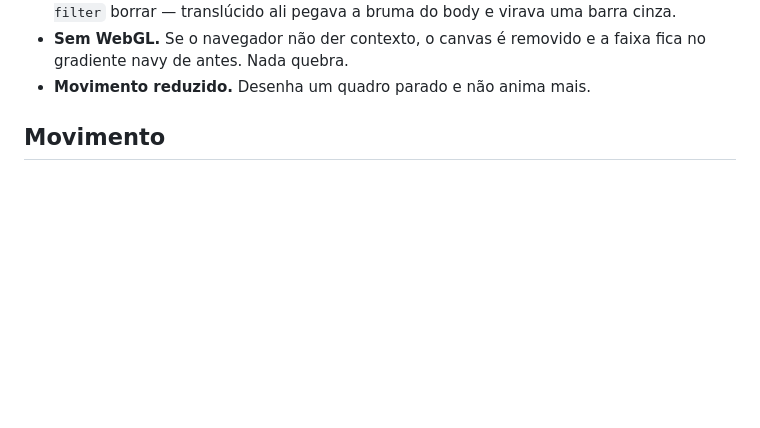
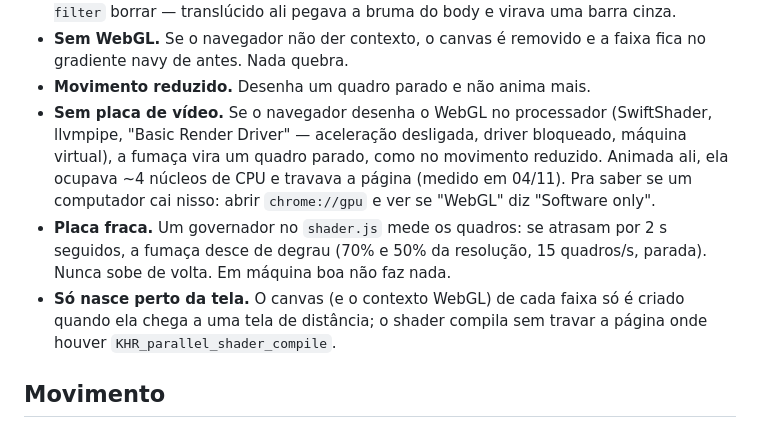
Before and after one commit to davigaborim/velo, a Markdown page: LEIA-ME.md, the part around the change. Rendered like a GitHub page; blank space fills up the shorter version.

Commit message:
LEIA-ME: o que a fumaça faz sem placa de vídeo e com placa fraca
Co-Authored-By: Claude Opus 5.5 <noreply@anthropic.com>
Claude-Session: https://claude.ai/code/session_01WchDwTqtbtMWYowWVznHhY

```diff
--- a/LEIA-ME.md
+++ b/LEIA-ME.md
@@ -318,6 +318,18 @@ Detalhes que importam se for mexer:
 - **Sem WebGL.** Se o navegador não der contexto, o canvas é removido e a
   faixa fica no gradiente navy de antes. Nada quebra.
 - **Movimento reduzido.** Desenha um quadro parado e não anima mais.
+- **Sem placa de vídeo.** Se o navegador desenha o WebGL no processador
+  (SwiftShader, llvmpipe, "Basic Render Driver" — aceleração desligada,
+  driver bloqueado, máquina virtual), a fumaça vira um quadro parado, como no
+  movimento reduzido. Animada ali, ela ocupava ~4 núcleos de CPU e travava a
+  página (medido em 04/11). Pra saber se um computador cai nisso: abrir
+  `chrome://gpu` e ver se "WebGL" diz "Software only".
+- **Placa fraca.** Um governador no `shader.js` mede os quadros: se atrasam
+  por 2 s seguidos, a fumaça desce de degrau (70% e 50% da resolução, 15
+  quadros/s, parada). Nunca sobe de volta. Em máquina boa não faz nada.
+- **Só nasce perto da tela.** O canvas (e o contexto WebGL) de cada faixa só
+  é criado quando ela chega a uma tela de distância; o shader compila sem
+  travar a página onde houver `KHR_parallel_shader_compile`.
 
 ## Movimento
 
```
